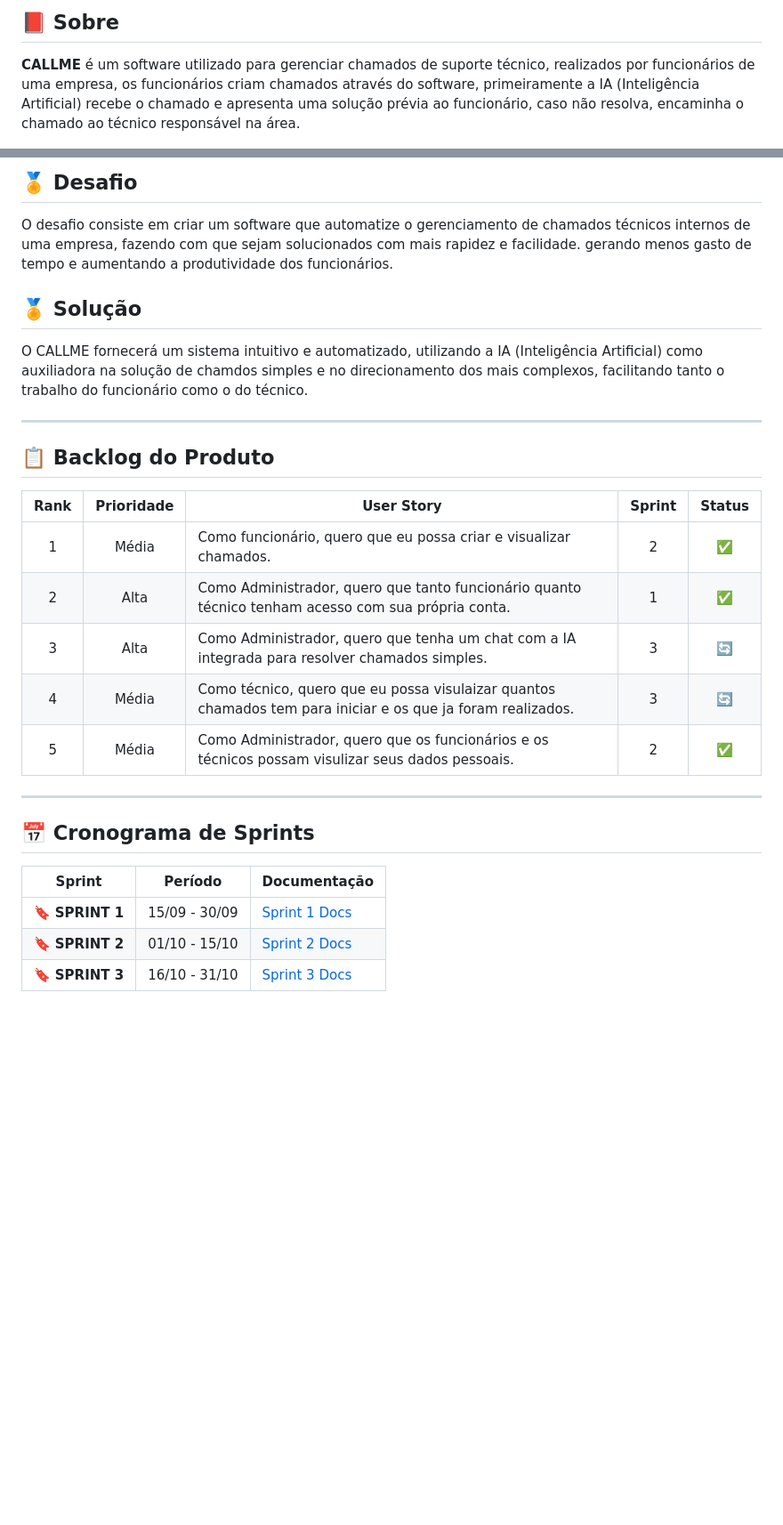
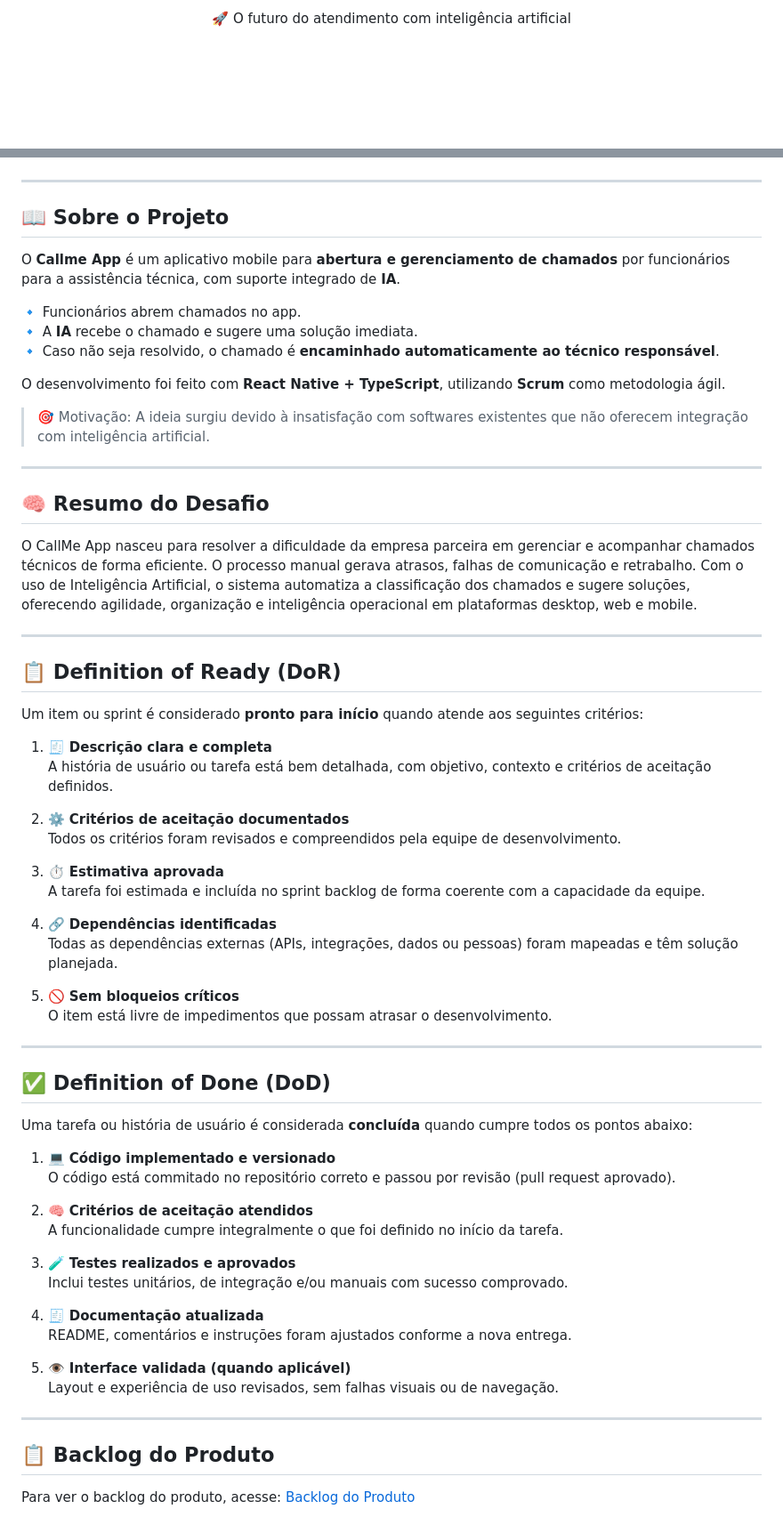
Before and after one commit to Devluisgsouza/Projeto_Academico, a Markdown page: README.md, 2 parts joined by grey strips. Shown at 89% size. Drawn GitHub-style; blank space fills up the shorter version.

Commit message:
Revise README for improved clarity and detail
Updated README.md to enhance project description, features, and documentation.

```diff
--- a/README.md
+++ b/README.md
@@ -2,5 +6,5 @@
 
-## 📕 Sobre
+<p align="center">🚀 O futuro do atendimento com inteligência artificial</p>
 
-**CALLME** é um software utilizado para gerenciar chamados de suporte técnico, realizados por funcionários de uma empresa, os funcionários criam chamados através do software, primeiramente a IA (Inteligência Artificial) recebe o chamado e apresenta uma solução prévia ao funcionário, caso não resolva, encaminha o chamado ao técnico responsável na área.
+<div align="center">
 
@@ -7,30 +15,70 @@
 
-## 🏅 Desafio <a id="desafio"></a>
-
-O desafio consiste em criar um software que automatize o gerenciamento de chamados técnicos internos de uma empresa, fazendo com que sejam solucionados com mais rapidez e facilidade. gerando menos gasto de tempo e aumentando a produtividade dos funcionários.
-
-## 🏅 Solução <a id="solucao"></a>
-
-O CALLME fornecerá um sistema intuitivo e automatizado, utilizando a IA (Inteligência Artificial) como auxiliadora na solução de chamdos simples e no direcionamento dos mais complexos, facilitando tanto o trabalho do funcionário como o do técnico.
+</div>
 
 ---
 
-## 📋 Backlog do Produto <a id="backlog"></a>
+## 📖 Sobre o Projeto
 
-| Rank | Prioridade | User Story                                                                                                                                                                                                     | Sprint | Status |
-| :--: | :--------: | -------------------------------------------------------------------------------------------------------------------------------------------------------------------------------------------------------------- | :----: | :----: |
-|   1  |    Média    | Como funcionário, quero que eu possa criar e visualizar chamados.                                                                                                                                              |    2   |    ✅   |
-|   2  |    Alta    | Como Administrador, quero que tanto funcionário quanto técnico tenham acesso com sua própria conta.                                                                                                            |    1   |    ✅   |
-|   3  |    Alta    | Como Administrador, quero que tenha um chat com a IA integrada para resolver chamados simples.                                                                                                                 |    3   |    🔄   |
-|   4  |    Média    | Como técnico, quero que eu possa visulaizar quantos chamados tem para iniciar e os que ja foram realizados.                                                                                                    |    3   |    🔄   |
-|   5  |    Média    | Como Administrador, quero que os funcionários e os técnicos possam visulizar seus dados pessoais.                                                                                                              |    2   |    ✅   |
+O **Callme App** é um aplicativo mobile para **abertura e gerenciamento de chamados** por funcionários para a assistência técnica, com suporte integrado de **IA**.
+
+🔹 Funcionários abrem chamados no app.
+🔹 A **IA** recebe o chamado e sugere uma solução imediata.
+🔹 Caso não seja resolvido, o chamado é **encaminhado automaticamente ao técnico responsável**.
+
+O desenvolvimento foi feito com **React Native + TypeScript**, utilizando **Scrum** como metodologia ágil.
+
+> 🎯 Motivação: A ideia surgiu devido à insatisfação com softwares existentes que não oferecem integração com inteligência artificial.
+
+---
+## 🧠 Resumo do Desafio
+
+O CallMe App nasceu para resolver a dificuldade da empresa parceira em gerenciar e acompanhar chamados técnicos de forma eficiente. O processo manual gerava atrasos, falhas de comunicação e retrabalho.
+Com o uso de Inteligência Artificial, o sistema automatiza a classificação dos chamados e sugere soluções, oferecendo agilidade, organização e inteligência operacional em plataformas desktop, web e mobile.
 
 ---
 
-## 📅 Cronograma de Sprints <a id="sprint"></a>
+## 📋 Definition of Ready (DoR)
 
-| Sprint          |    Período    | Documentação                                     |
-| --------------- | :-----------: | ------------------------------------------------ |
-| 🔖 **SPRINT 1** | 15/09 - 30/09 | [Sprint 1 Docs](https://github.com/Devluisgsouza/Projeto_Academico/blob/main/sprints/sprint1.docx) |
-| 🔖 **SPRINT 2** | 01/10 - 15/10 | [Sprint 2 Docs](https://github.com/Devluisgsouza/Projeto_Academico/blob/main/sprints/sprint2.docx) |
-| 🔖 **SPRINT 3** | 16/10 - 31/10 | [Sprint 3 Docs](https://github.com/Devluisgsouza/Projeto_Academico/blob/main/sprints/sprint3.docx) |
+Um item ou sprint é considerado **pronto para início** quando atende aos seguintes critérios:
+
+1. 🧾 **Descrição clara e completa**
+   A história de usuário ou tarefa está bem detalhada, com objetivo, contexto e critérios de aceitação definidos.
+
+2. ⚙️ **Critérios de aceitação documentados**
+   Todos os critérios foram revisados e compreendidos pela equipe de desenvolvimento.
+
+3. ⏱️ **Estimativa aprovada**
+   A tarefa foi estimada e incluída no sprint backlog de forma coerente com a capacidade da equipe.
+
+4. 🔗 **Dependências identificadas**
+   Todas as dependências externas (APIs, integrações, dados ou pessoas) foram mapeadas e têm solução planejada.
+
+5. 🚫 **Sem bloqueios críticos**
+   O item está livre de impedimentos que possam atrasar o desenvolvimento.
+
+---
+
+## ✅ Definition of Done (DoD)
+
+Uma tarefa ou história de usuário é considerada **concluída** quando cumpre todos os pontos abaixo:
+
+1. 💻 **Código implementado e versionado**
+   O código está commitado no repositório correto e passou por revisão (pull request aprovado).
+
+2. 🧠 **Critérios de aceitação atendidos**
+   A funcionalidade cumpre integralmente o que foi definido no início da tarefa.
+
+3. 🧪 **Testes realizados e aprovados**
+   Inclui testes unitários, de integração e/ou manuais com sucesso comprovado.
+
+4. 🧾 **Documentação atualizada**
+   README, comentários e instruções foram ajustados conforme a nova entrega.
+
+5. 👁️ **Interface validada (quando aplicável)**
+   Layout e experiência de uso revisados, sem falhas visuais ou de navegação.
+
+---
+
+##  📋 Backlog do Produto
+Para ver o backlog do produto, acesse: [Backlog do Produto](https://github.com/Devluisgsouza/Backlog-Produto)
+
```
Also changed, not shown: other parts of README.md (+76 -6 lines).
